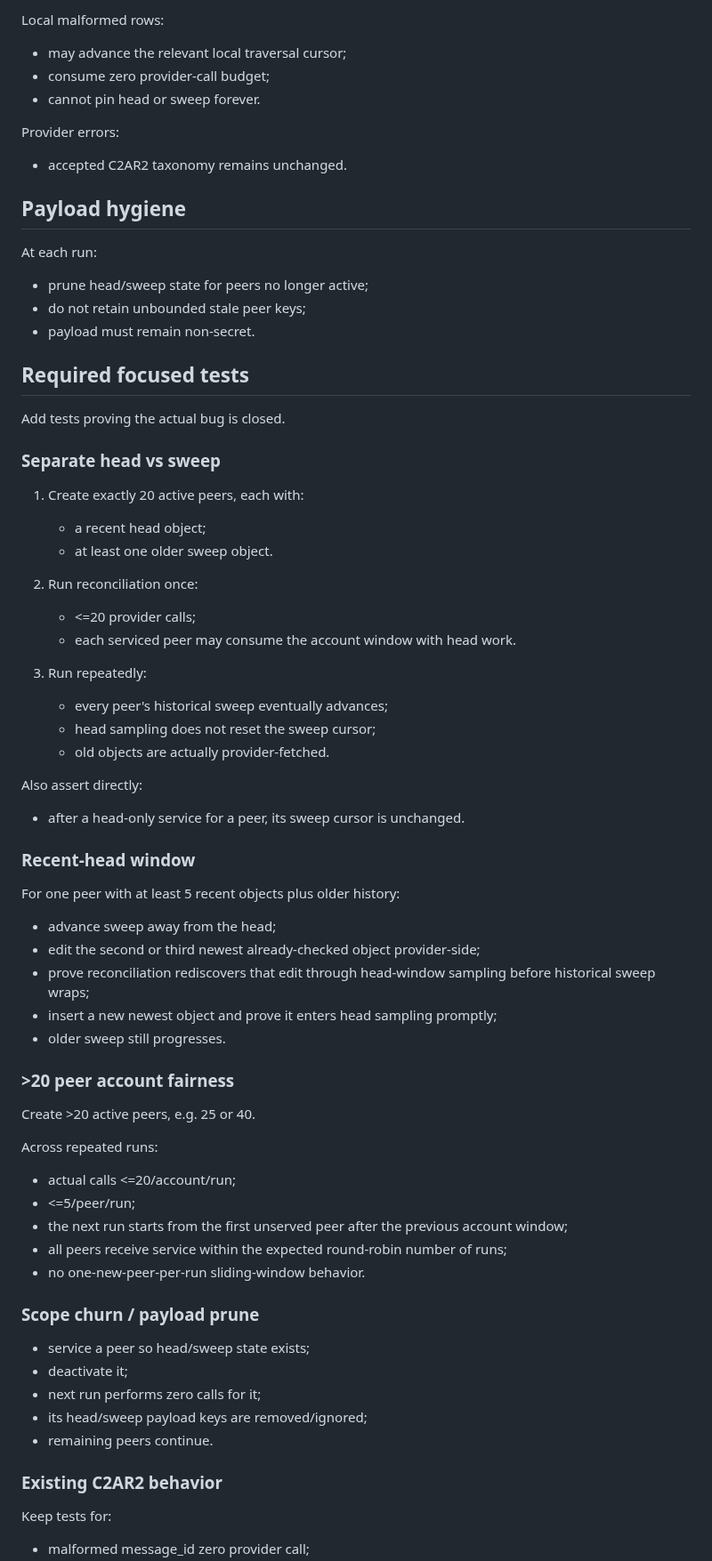
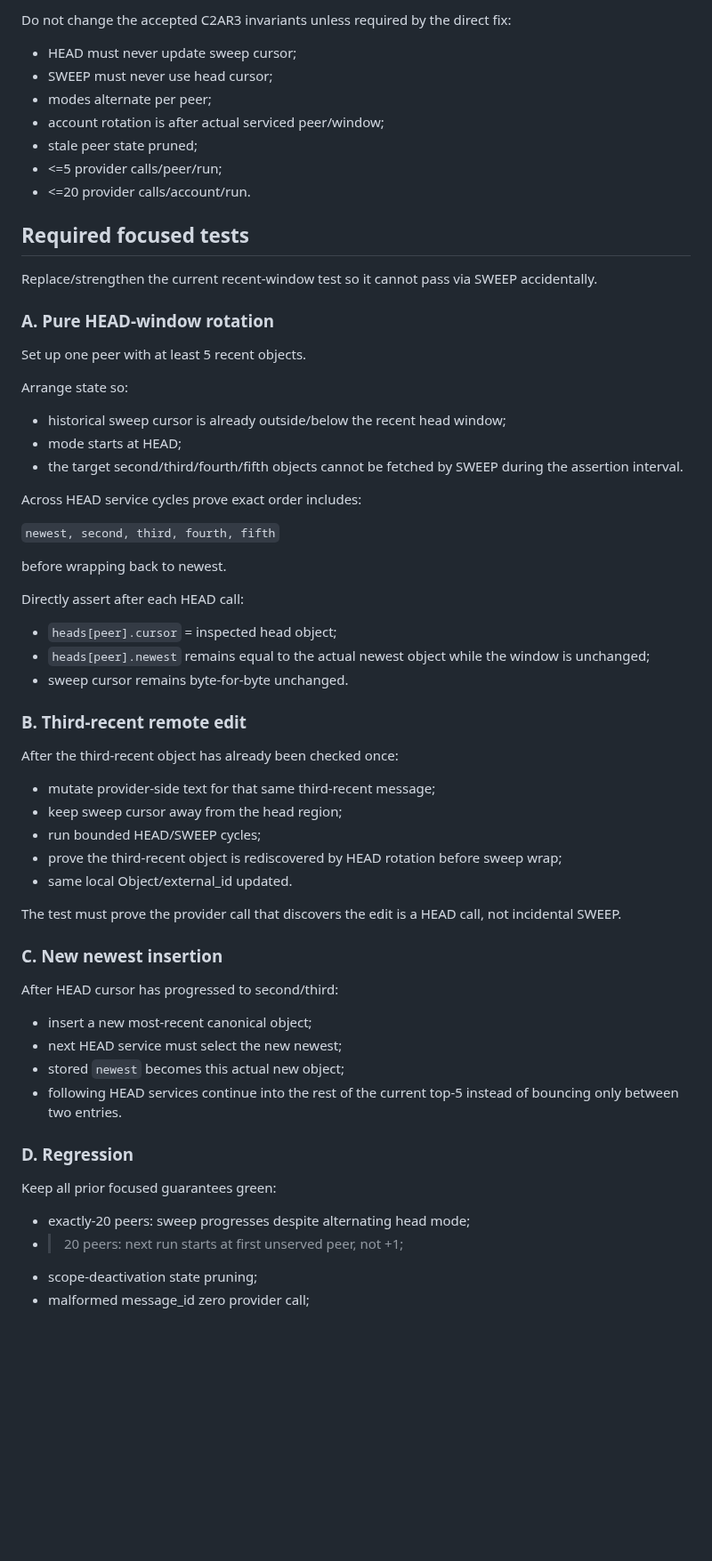
Before and after one commit to d-yacenko/secretary-prerelease, a Markdown page: CURRENT_TASK.md, the part around one of its changes. Shown at 89% size. Drawn GitHub-style; blank space fills up the shorter version.

```diff
--- a/CURRENT_TASK.md
+++ b/CURRENT_TASK.md
@@ -153,69 +91,59 @@ Preserve:
-Local malformed rows:
-- may advance the relevant local traversal cursor;
-- consume zero provider-call budget;
-- cannot pin head or sweep forever.
-
-Provider errors:
-- accepted C2AR2 taxonomy remains unchanged.
-
-## Payload hygiene
-
-At each run:
-- prune head/sweep state for peers no longer active;
-- do not retain unbounded stale peer keys;
-- payload must remain non-secret.
+Do not change the accepted C2AR3 invariants unless required by the direct fix:
+- HEAD must never update sweep cursor;
+- SWEEP must never use head cursor;
+- modes alternate per peer;
+- account rotation is after actual serviced peer/window;
+- stale peer state pruned;
+- <=5 provider calls/peer/run;
+- <=20 provider calls/account/run.
 
 ## Required focused tests
 
-Add tests proving the actual bug is closed.
+Replace/strengthen the current recent-window test so it cannot pass via SWEEP accidentally.
 
-### Separate head vs sweep
+### A. Pure HEAD-window rotation
 
-1. Create exactly 20 active peers, each with:
-   - a recent head object;
-   - at least one older sweep object.
+Set up one peer with at least 5 recent objects.
 
-2. Run reconciliation once:
-   - <=20 provider calls;
-   - each serviced peer may consume the account window with head work.
+Arrange state so:
+- historical sweep cursor is already outside/below the recent head window;
+- mode starts at HEAD;
+- the target second/third/fourth/fifth objects cannot be fetched by SWEEP during the assertion interval.
 
-3. Run repeatedly:
-   - every peer's historical sweep eventually advances;
-   - head sampling does not reset the sweep cursor;
-   - old objects are actually provider-fetched.
+Across HEAD service cycles prove exact order includes:
 
-Also assert directly:
-- after a head-only service for a peer, its sweep cursor is unchanged.
+`newest, second, third, fourth, fifth`
 
-### Recent-head window
+before wrapping back to newest.
 
-For one peer with at least 5 recent objects plus older history:
-- advance sweep away from the head;
-- edit the second or third newest already-checked object provider-side;
-- prove reconciliation rediscovers that edit through head-window sampling before historical sweep wraps;
-- insert a new newest object and prove it enters head sampling promptly;
-- older sweep still progresses.
+Directly assert after each HEAD call:
+- `heads[peer].cursor` = inspected head object;
+- `heads[peer].newest` remains equal to the actual newest object while the window is unchanged;
+- sweep cursor remains byte-for-byte unchanged.
 
-### >20 peer account fairness
+### B. Third-recent remote edit
 
-Create >20 active peers, e.g. 25 or 40.
+After the third-recent object has already been checked once:
+- mutate provider-side text for that same third-recent message;
+- keep sweep cursor away from the head region;
+- run bounded HEAD/SWEEP cycles;
+- prove the third-recent object is rediscovered by HEAD rotation before sweep wrap;
+- same local Object/external_id updated.
 
-Across repeated runs:
-- actual calls <=20/account/run;
-- <=5/peer/run;
-- the next run starts from the first unserved peer after the previous account window;
-- all peers receive service within the expected round-robin number of runs;
-- no one-new-peer-per-run sliding-window behavior.
+The test must prove the provider call that discovers the edit is a HEAD call, not incidental SWEEP.
 
-### Scope churn / payload prune
+### C. New newest insertion
 
-- service a peer so head/sweep state exists;
-- deactivate it;
-- next run performs zero calls for it;
-- its head/sweep payload keys are removed/ignored;
-- remaining peers continue.
+After HEAD cursor has progressed to second/third:
+- insert a new most-recent canonical object;
+- next HEAD service must select the new newest;
+- stored `newest` becomes this actual new object;
+- following HEAD services continue into the rest of the current top-5 instead of bouncing only between two entries.
 
-### Existing C2AR2 behavior
+### D. Regression
 
-Keep tests for:
+Keep all prior focused guarantees green:
+- exactly-20 peers: sweep progresses despite alternating head mode;
+- >20 peers: next run starts at first unserved peer, not +1;
+- scope-deactivation state pruning;
 - malformed message_id zero provider call;
```
Also changed, not shown: other parts of CURRENT_TASK.md (+78 -150 lines).
